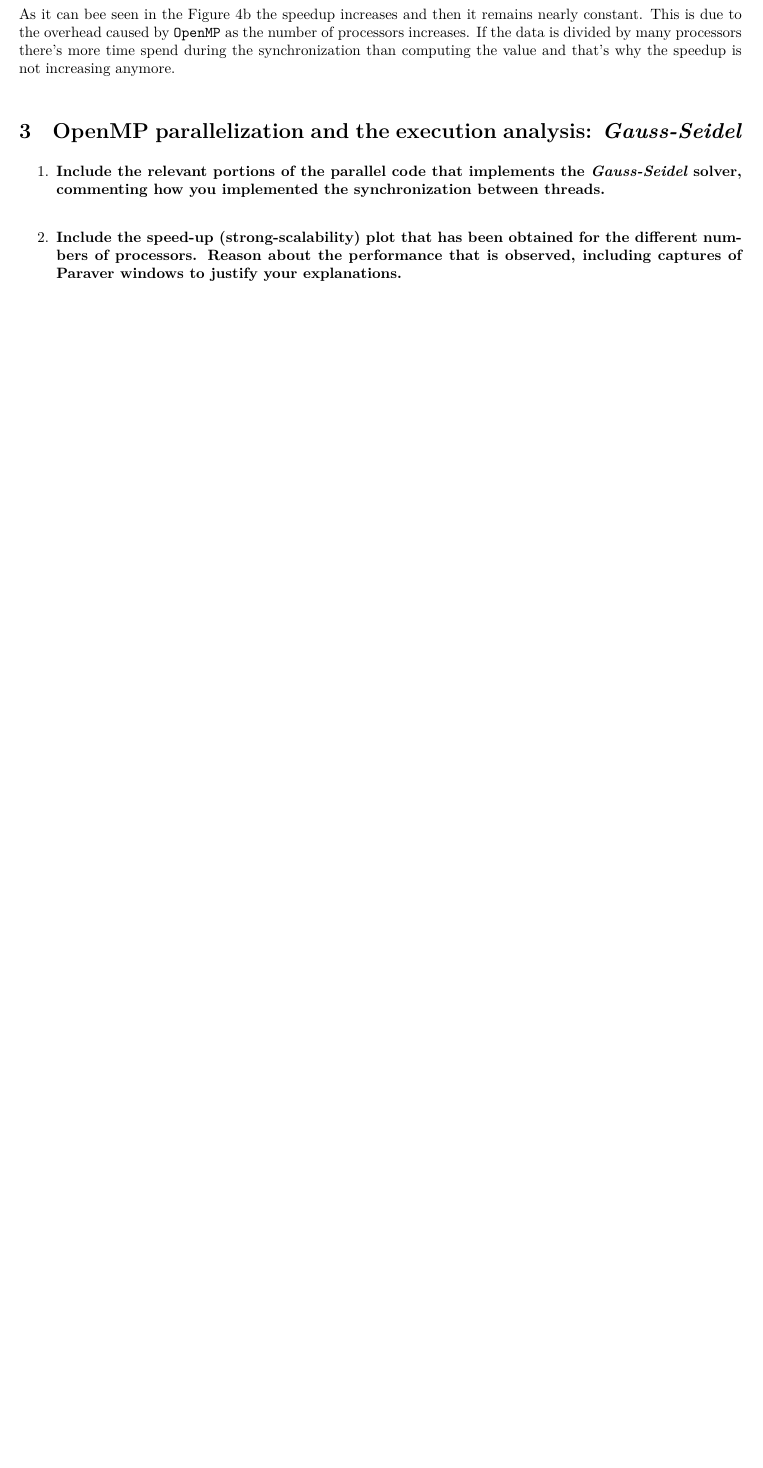
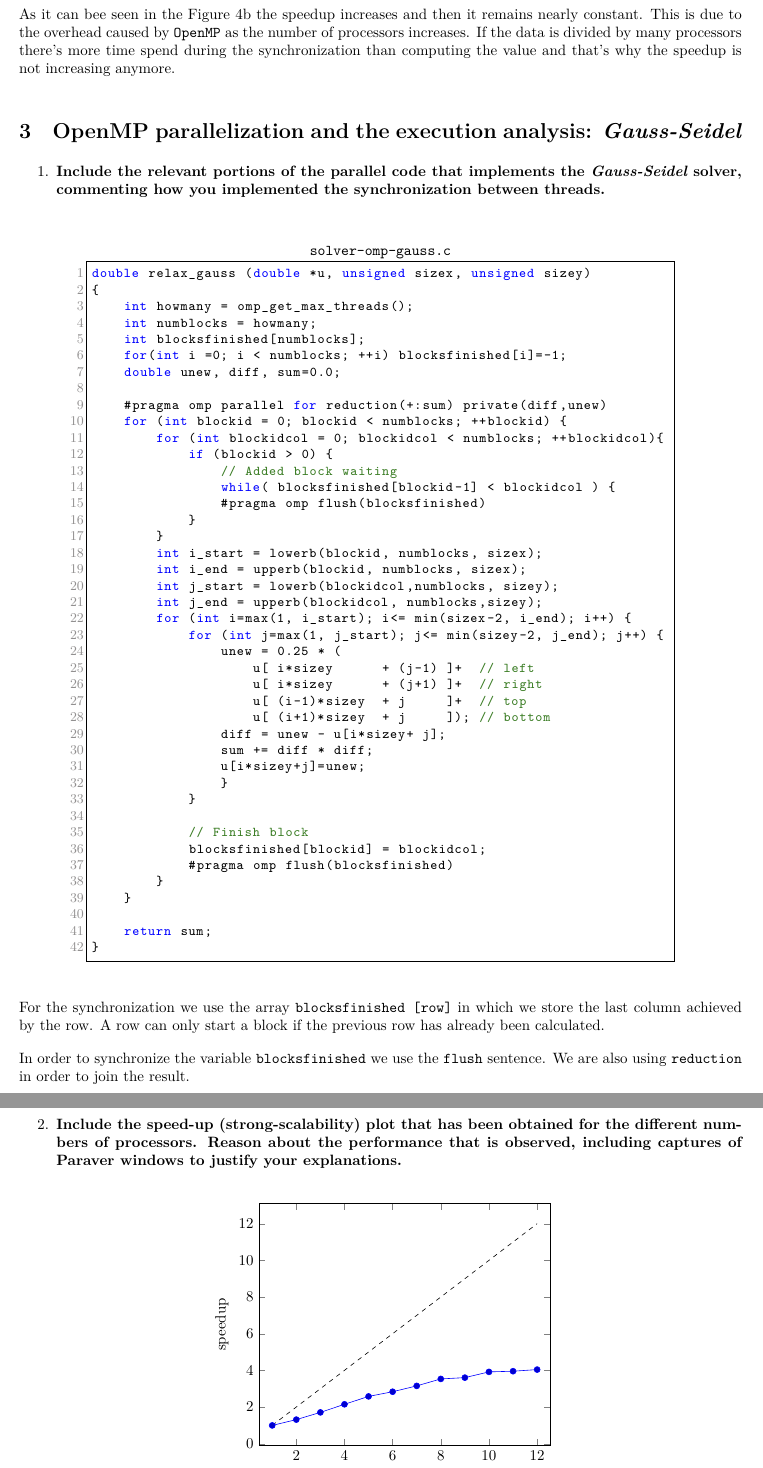
Before and after one commit to jmigual/FIB-PAR, a LaTeX document (lab5/LaTex/lab5.tex): part of page 5 of 5 before the commit and two parts of pages 5 and 6 of 6 after it, the two joined at a grey line, cut so that both start at the same text, the shorter picture padded with empty space. Compiled offline with XeLaTeX.

Commit message:
Added speed-up

```diff
--- a/lab5/LaTex/lab5.tex
+++ b/lab5/LaTex/lab5.tex
@@ -248,7 +248,76 @@ As it can bee seen in the \autoref{fig:jacobi-speedup} the speedup increases and
 \begin{questionenum}
 	\question{Include the relevant portions of the parallel code that implements the \emph{Gauss-Seidel} solver, commenting how you implemented the synchronization between threads.}
 
+	\begin{center}
+		\begin{minipage}{0.8\textwidth}
+			\begin{lstlisting}[language=C, title=\texttt{solver-omp-gauss.c}]
+double relax_gauss (double *u, unsigned sizex, unsigned sizey)
+{
+	int howmany = omp_get_max_threads();
+	int numblocks = howmany;
+	int blocksfinished[numblocks];
+	for(int i =0; i < numblocks; ++i) blocksfinished[i]=-1;
+	double unew, diff, sum=0.0;
+
+	#pragma omp parallel for reduction(+:sum) private(diff,unew)
+	for (int blockid = 0; blockid < numblocks; ++blockid) {
+		for (int blockidcol = 0; blockidcol < numblocks; ++blockidcol){
+			if (blockid > 0) {
+				// Added block waiting
+				while( blocksfinished[blockid-1] < blockidcol ) {
+				#pragma omp flush(blocksfinished)
+			}
+		}
+		int i_start = lowerb(blockid, numblocks, sizex);
+		int i_end = upperb(blockid, numblocks, sizex);
+		int j_start = lowerb(blockidcol,numblocks, sizey);
+		int j_end = upperb(blockidcol, numblocks,sizey);
+		for (int i=max(1, i_start); i<= min(sizex-2, i_end); i++) {
+			for (int j=max(1, j_start); j<= min(sizey-2, j_end); j++) {
+				unew = 0.25 * (
+					u[ i*sizey 		+ (j-1) ]+  // left
+					u[ i*sizey		+ (j+1) ]+  // right
+					u[ (i-1)*sizey	+ j     ]+  // top
+					u[ (i+1)*sizey	+ j     ]); // bottom
+				diff = unew - u[i*sizey+ j];
+				sum += diff * diff;
+				u[i*sizey+j]=unew;
+				}
+			}
+
+			// Finish block
+			blocksfinished[blockid] = blockidcol;
+			#pragma omp flush(blocksfinished)
+		}
+	}
+
+	return sum;
+}
+			\end{lstlisting}
+		\end{minipage}
+	\end{center}
+
+	For the synchronization we use the array \texttt{blocksfinished [row]} in which we store the last column achieved by the row. A row can only start a block if the previous row has already been calculated.
+
+	In order to synchronize the variable \texttt{blocksfinished}  we use the \texttt{flush} sentence. We are also using \texttt{reduction} in order to join the result.
+
 	\question{Include the speed-up (strong-scalability) plot that has been obtained for the different numbers of processors. Reason about the performance that is observed, including captures of Paraver windows to justify your explanations.}
+
+	\begin{figure}[H]
+		\centering
+		\begin{tikzpicture}
+			\begin{axis}[
+					xmin = 1, xmax = 12,
+					domain = 1:12,
+					enlarge x limits = 0.05,
+					xlabel = number of processors,
+					ylabel = speedup
+				]
+				\addplot table[x=P, y=S] {data/gauss/speedup.csv};
+				\addplot[dashed, mark=none]{x};
+			\end{axis}
+		\end{tikzpicture}
+	\end{figure}
 
 	\question{Explain how did you obtain the optimum value for the ration computation/synchronization in the parallelization of this solver for 8 threads.}
 \end{questionenum}
```
Also changed, not shown: lab5/LaTex/data/gauss/speedup.csv (added, +13 -0 lines).
